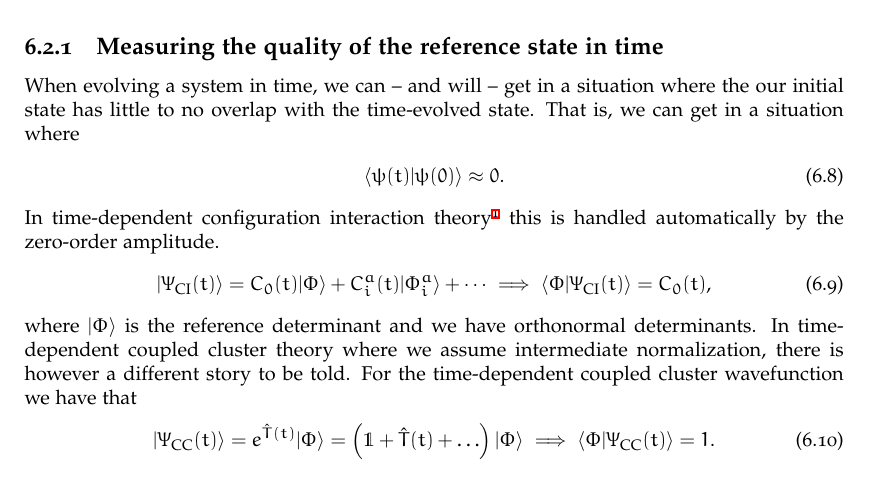
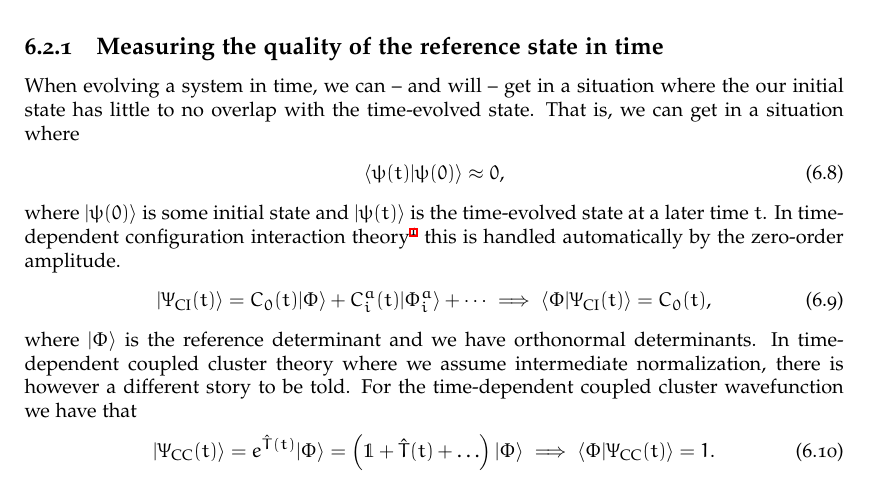
Before and after one commit to Schoyen/master-thesis, a LaTeX thesis (main.tex, which reads theory/coupled-cluster/coupled-cluster.tex): part of page 44 of 70, cut so that both start at the same text. Compiled offline with XeLaTeX.

Commit message:
Specify wave functions in overlap expression

```diff
--- a/theory/coupled-cluster/coupled-cluster.tex
+++ b/theory/coupled-cluster/coupled-cluster.tex
@@ -84,8 +84,10 @@
             the time-evolved state.
             That is, we can get in a situation where
             \begin{align}
-                \braket{\psi(t)}{\psi(0)} \approx 0.
+                \braket{\psi(t)}{\psi(0)} \approx 0,
             \end{align}
+            where $\ket{\psi(0)}$ is some initial state and $\ket{\psi(t)}$ is
+            the time-evolved state at a later time $t$.
             In time-dependent configuration interaction theory\footnote{
                 Without intermediate normalization.
                 % TODO: Check if this applies in general
```
